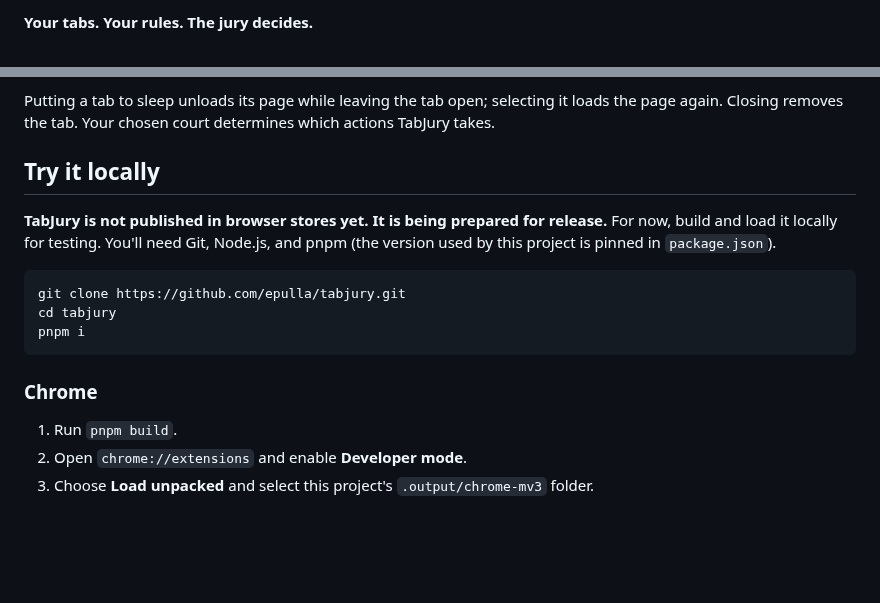
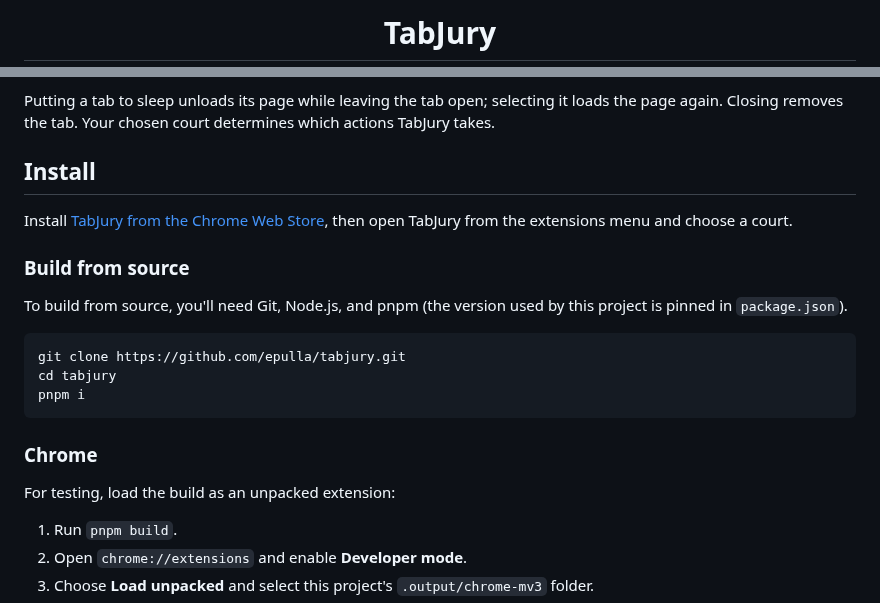
Before and after one commit to epulla/tabjury, a Markdown page: README.md, 2 parts joined by grey strips. Rendered like a GitHub page; blank space fills up the shorter version.

````diff
--- a/README.md
+++ b/README.md
@@ -2,4 +4,4 @@
 
-**Your tabs. Your rules. The jury decides.**
+<h1 align="center">TabJury</h1>
 
 <p align="center">
@@ -24,11 +36,13 @@ Putting a tab to sleep unloads its page while leaving the tab open; selecting it
 the page again. Closing removes the tab. Your chosen court determines which actions
 TabJury takes.
 
-## Try it locally
+## Install
 
-**TabJury is not published in browser stores yet. It is being prepared for release.**
-For now, build and load it locally for testing. You'll need Git, Node.js, and pnpm
-(the version used by this project is pinned in `package.json`).
+Install [TabJury from the Chrome Web Store](https://chromewebstore.google.com/detail/tabjury/mbpkdfnnnncfbbdhadhofjdikngjlehk), then open TabJury from the extensions menu and choose a court.
+
+### Build from source
+
+To build from source, you'll need Git, Node.js, and pnpm (the version used by this project is pinned in `package.json`).
 
 ```sh
 git clone https://github.com/epulla/tabjury.git
@@ -37,6 +51,8 @@ pnpm i
 ```
 
 ### Chrome
+
+For testing, load the build as an unpacked extension:
 
 1. Run `pnpm build`.
 2. Open `chrome://extensions` and enable **Developer mode**.
````
Also changed, not shown: other parts of README.md (+14 -2 lines), docs/icon-rounded.png (added), 1 other file.
